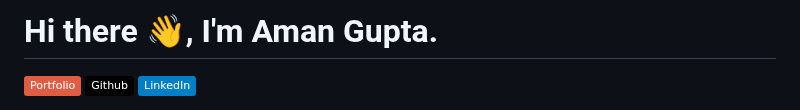
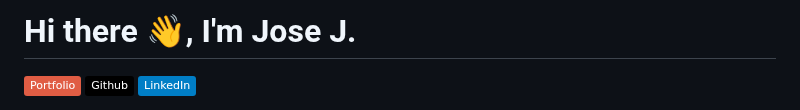
Before and after one commit to JoseJAstorga/TrabajosComputo, a Markdown page: README.md, the part around the change. Drawn GitHub-style; badges without logos.

```diff
--- a/README.md
+++ b/README.md
@@ -1,4 +1,4 @@
-<h1>Hi there 👋, I'm Aman Gupta.</h1>
+<h1>Hi there 👋, I'm Jose J.</h1>
 
 <!-- Header Links -->
 [![Portfolio](https://img.shields.io/badge/-Portfolio-red?style=flat&logo=appveyor&logoColor=white)](https://bento.me/amangupta143)
```
